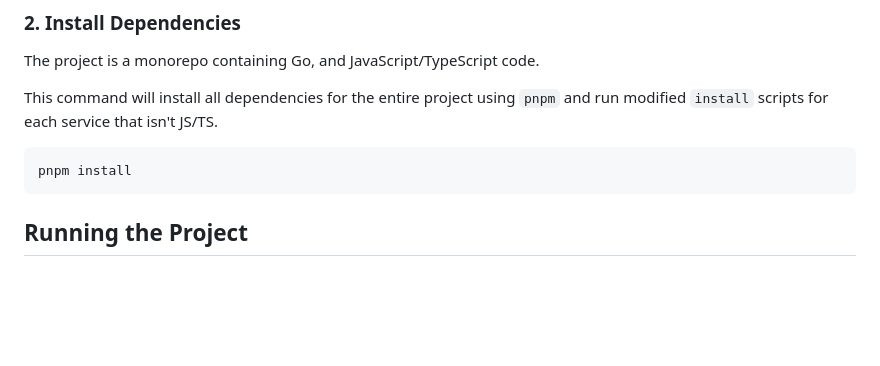
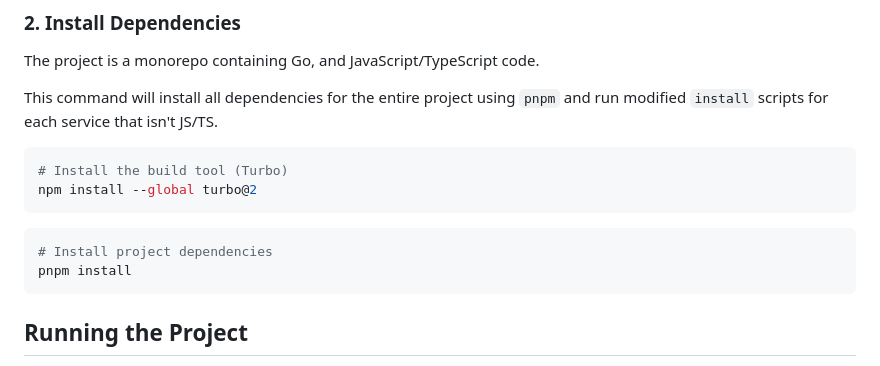
Before and after one commit to ElectroniGo/smartik, a Markdown page: docs/get-started.md, the part around the change. Drawn GitHub-style; blank space fills up the shorter version.

Commit message:
chore(docs): add instruction to install turbo

````diff
--- a/docs/get-started.md
+++ b/docs/get-started.md
@@ -57,6 +57,12 @@ The project is a monorepo containing Go, and JavaScript/TypeScript code.
 This command will install all dependencies for the entire project using `pnpm` and run modified `install` scripts for each service that isn't JS/TS.
 
 ```bash
+# Install the build tool (Turbo)
+npm install --global turbo@2
+```
+
+```bash
+# Install project dependencies
 pnpm install
 ```
 
````
